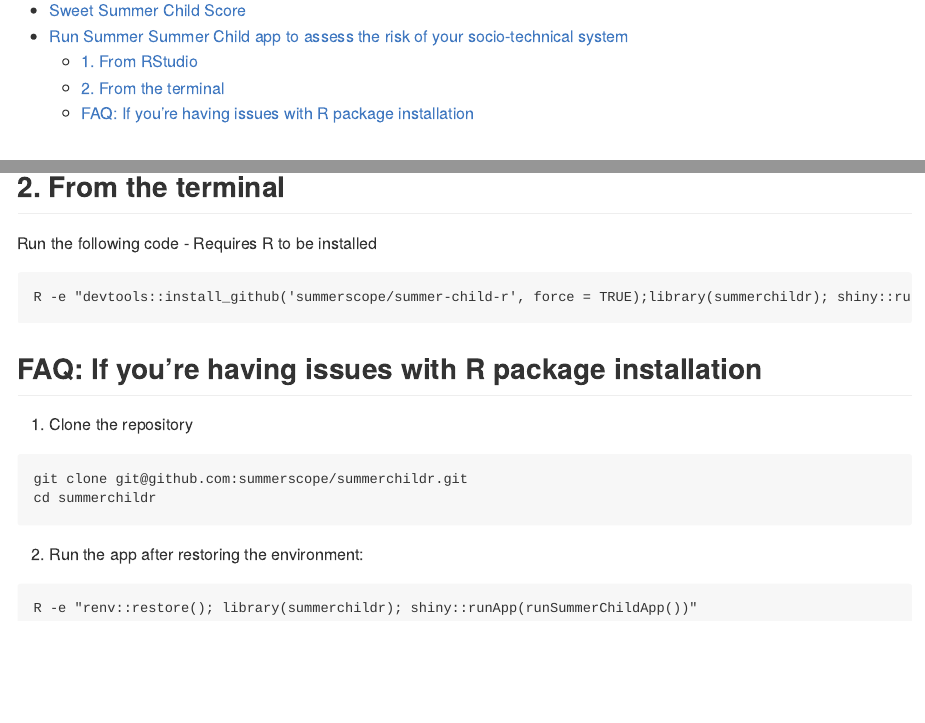
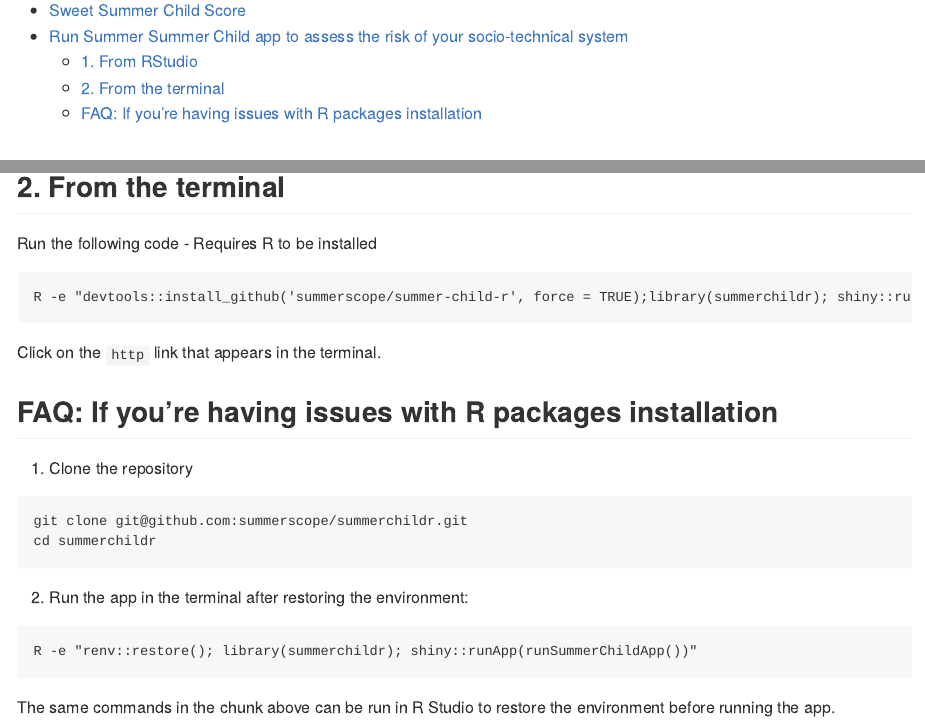
Before and after one commit to summerscope/summerchildr, an R Markdown document (README.Rmd): the page in a window 1100 px wide, from 110 px down, and a second part further down, joined at a grey line. The pictures show the output file README.md that the author committed with the source, drawn offline in the style of GitHub.

Commit message:
add restore renv in rstudio in readme

````diff
--- a/README.Rmd
+++ b/README.Rmd
@@ -37,7 +37,9 @@ Run the following code - Requires R to be installed
 R -e "devtools::install_github('summerscope/summer-child-r', force = TRUE);library(summerchildr); shiny::runApp(runSummerChildApp())"
 ```
 
-## FAQ: If you're having issues with R package installation
+Click on the `http` link that appears in the terminal.
+
+## FAQ: If you're having issues with R packages installation
 
 1. Clone the repository
 
@@ -46,8 +48,10 @@ git clone git@github.com:summerscope/summerchildr.git
 cd summerchildr
 ```
 
-2. Run the app after restoring the environment:
+2. Run the app in the terminal after restoring the environment:
 
 ```
 R -e "renv::restore(); library(summerchildr); shiny::runApp(runSummerChildApp())"
 ```
+
+The same commands in the chunk above can be run in R Studio to restore the environment before running the app.
````
Also changed, not shown: README.md.
